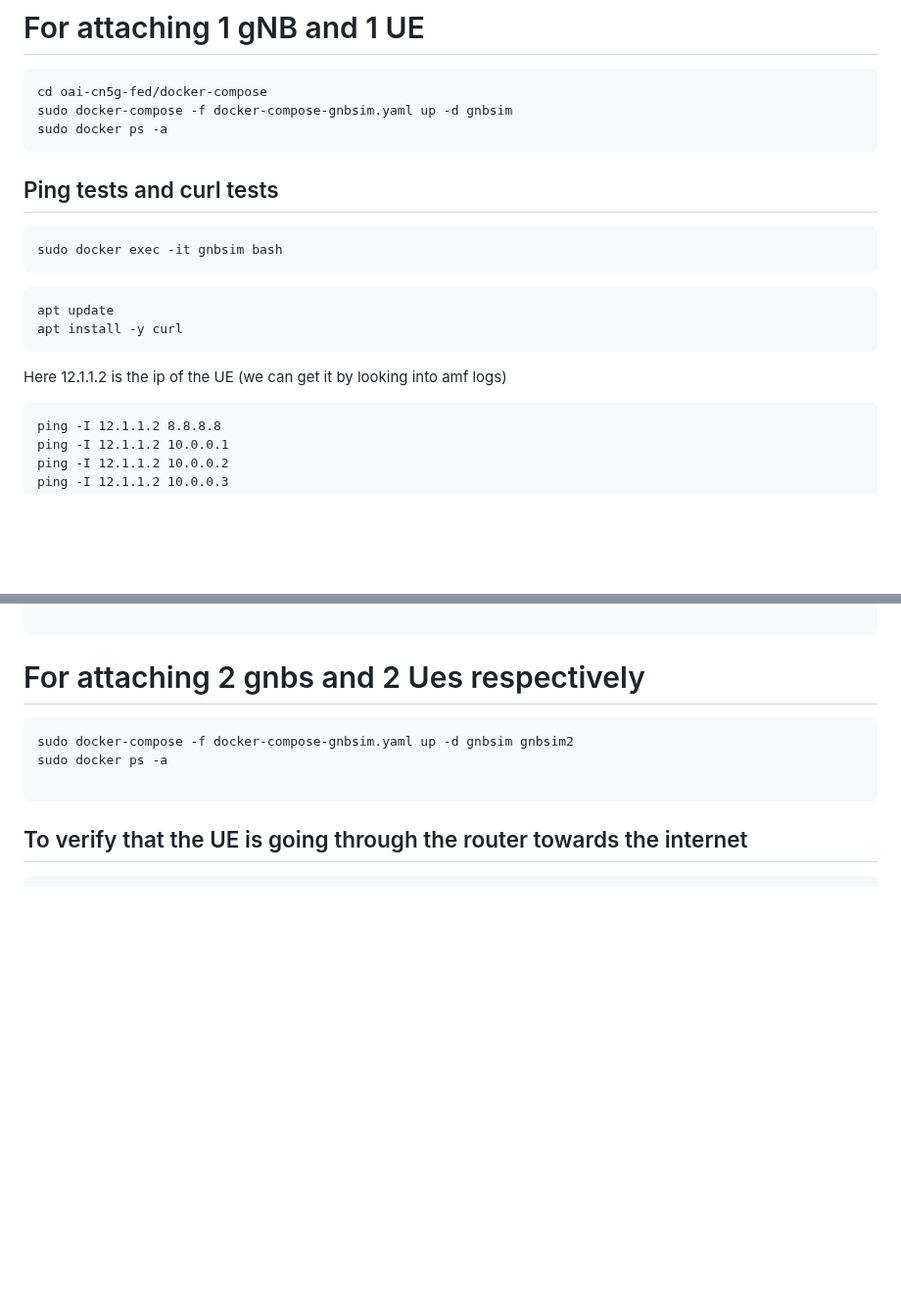
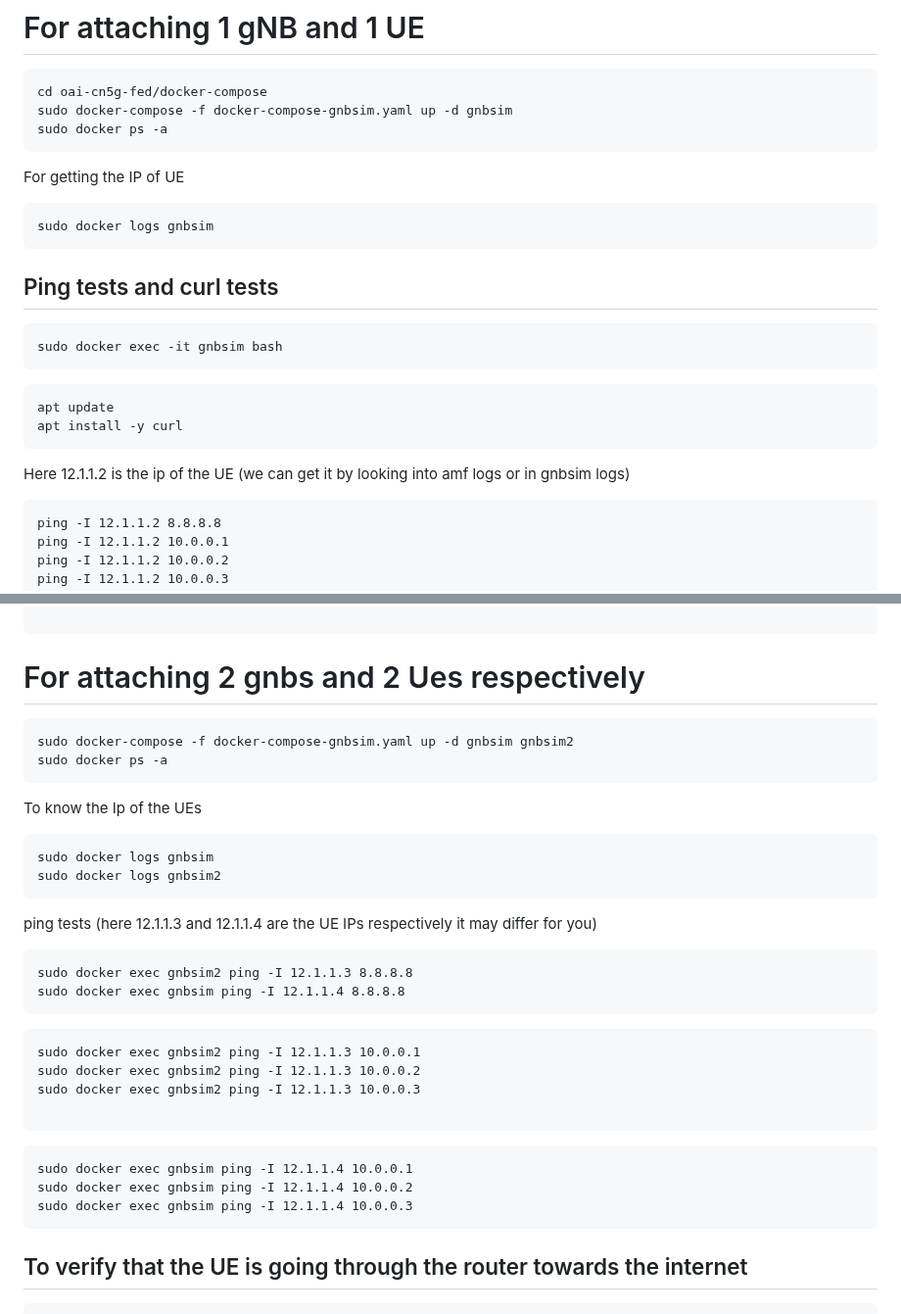
Before and after one commit to 5g-ucl-idrbt/5G-ovs-slicing, a Markdown page: README.md, 2 parts joined by grey strips. Shown at 98% size. GitHub-like rendering; blank space fills up the shorter version.

````diff
--- a/README.md
+++ b/README.md
@@ -135,6 +135,10 @@ cd oai-cn5g-fed/docker-compose
 sudo docker-compose -f docker-compose-gnbsim.yaml up -d gnbsim
 sudo docker ps -a
 ```
+For getting the IP of UE
+```
+sudo docker logs gnbsim
+```
 
 ## Ping tests and curl tests
 ```
@@ -144,7 +148,7 @@ sudo docker exec -it gnbsim bash
 apt update
 apt install -y curl
 ```
-Here 12.1.1.2 is the ip of the UE (we can get it by looking into amf logs)
+Here 12.1.1.2 is the ip of the UE (we can get it by looking into amf logs or in gnbsim logs)
 ```
 ping -I 12.1.1.2 8.8.8.8
 ping -I 12.1.1.2 10.0.0.1
@@ -161,7 +165,28 @@ curl --interface 12.1.1.2 http://192.168.150.115:8888
 ```
 sudo docker-compose -f docker-compose-gnbsim.yaml up -d gnbsim gnbsim2
 sudo docker ps -a
+```
+To know the Ip of the UEs
 
+```
+sudo docker logs gnbsim
+sudo docker logs gnbsim2
+```
+ping tests (here 12.1.1.3 and 12.1.1.4 are the UE IPs respectively it may differ for you)
+```
+sudo docker exec gnbsim2 ping -I 12.1.1.3 8.8.8.8
+sudo docker exec gnbsim ping -I 12.1.1.4 8.8.8.8
+```
+```
+sudo docker exec gnbsim2 ping -I 12.1.1.3 10.0.0.1
+sudo docker exec gnbsim2 ping -I 12.1.1.3 10.0.0.2
+sudo docker exec gnbsim2 ping -I 12.1.1.3 10.0.0.3
+
+```
+```
+sudo docker exec gnbsim ping -I 12.1.1.4 10.0.0.1
+sudo docker exec gnbsim ping -I 12.1.1.4 10.0.0.2
+sudo docker exec gnbsim ping -I 12.1.1.4 10.0.0.3
 ```
 ## To verify that the UE is going through the router towards the internet
 ```
````
